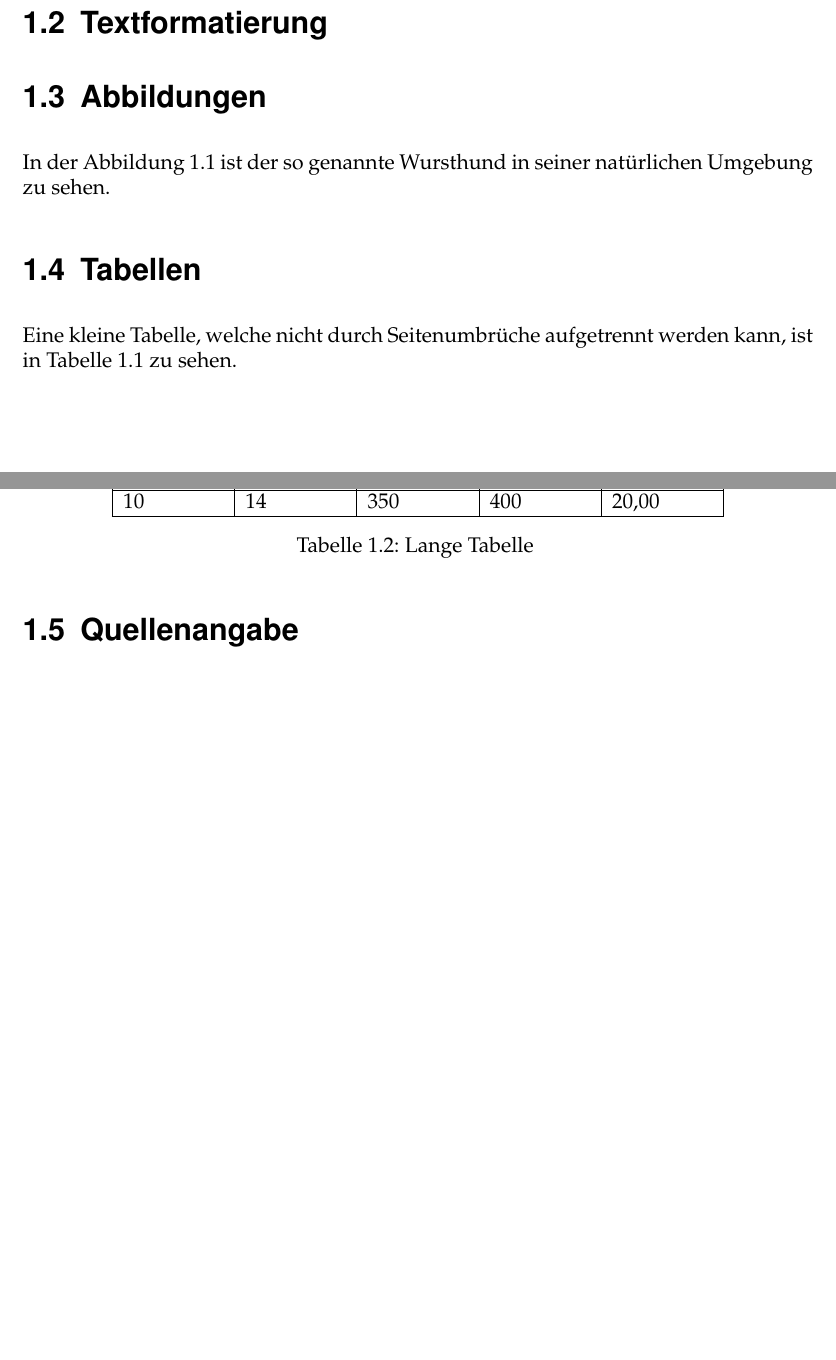
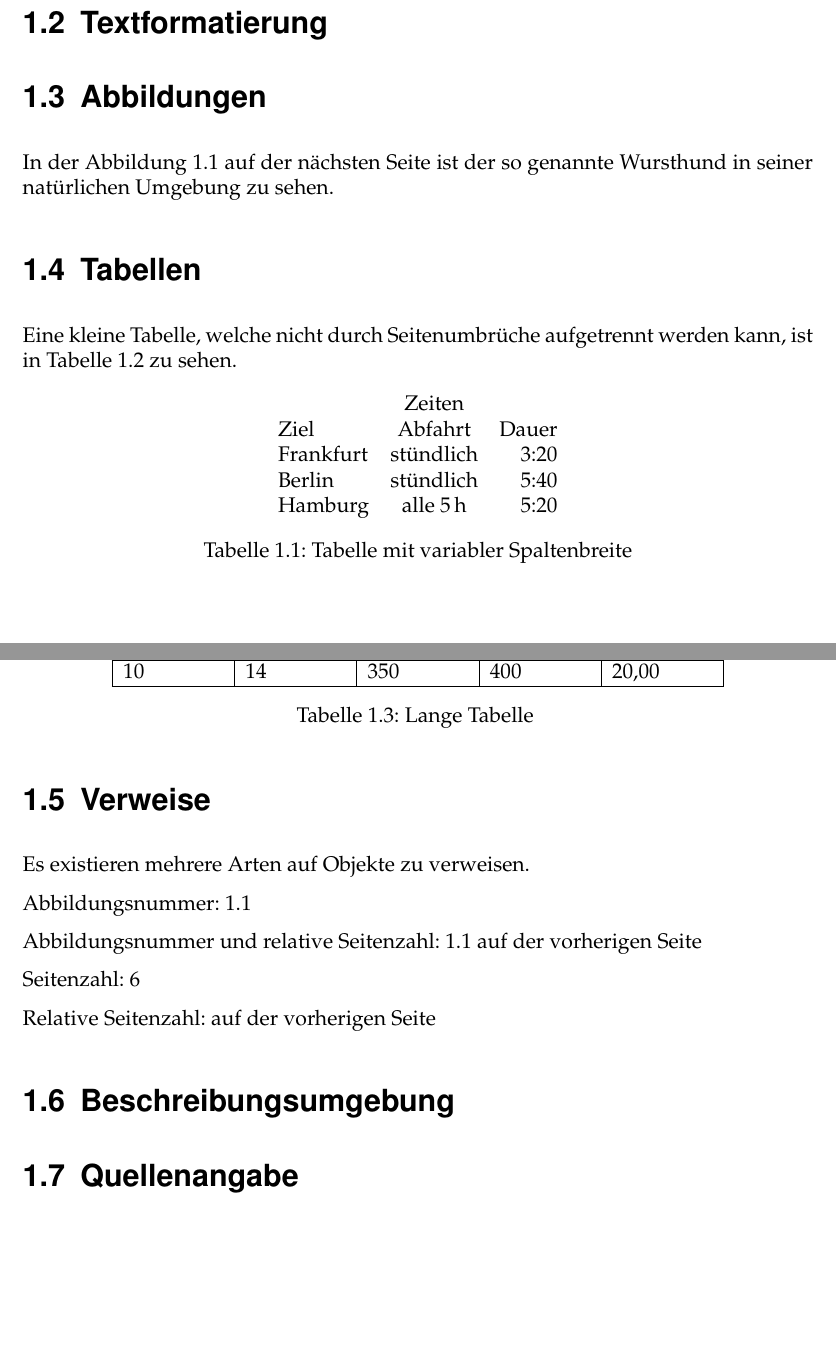
Before and after one commit to tobiasgiessler/bachelorarbeit, a LaTeX book (main.tex, which reads extras/header.tex, kapitel/example.tex): two parts of pages 5 and 6 of 7 before the commit and two parts of pages 5 and 7 of 7 after it, joined at a grey line, cut so that both start at the same text, the shorter picture padded with empty space. Compiled offline with pdfLaTeX.

Commit message:
Tabellen WIP

```diff
--- a/extras/header.tex
+++ b/extras/header.tex
@@ -34,6 +34,11 @@
 \usepackage{graphicx}
 
 %
+% Paket für Querverweise
+%
+\usepackage[ngerman]{varioref}
+
+%
 % Paket für große Tabellen
 %
 \usepackage{longtable}
--- a/kapitel/example.tex
+++ b/kapitel/example.tex
@@ -28,5 +28,5 @@ Ja, wir finden auch, dass man über die Copy noch mal reden sollte. Das hier kan
 
 \section{Abbildungen}
 
-In der Abbildung \ref{fig:wursthund} ist der so genannte Wursthund in seiner natürlichen Umgebung zu sehen.
+In der Abbildung \vref{fig:wursthund} ist der so genannte Wursthund in seiner natürlichen Umgebung zu sehen.
 
@@ -42,5 +41,13 @@ In der Abbildung \ref{fig:wursthund} ist der so genannte Wursthund in seiner nat
 
 Eine kleine Tabelle, welche nicht durch Seitenumbrüche aufgetrennt werden kann, ist in Tabelle \ref{tab:kleine-tabelle} zu sehen.
 
-\begin{center}
-\begin{table}[ht]
+\begin{table}[htbp]
+\centering
+\begin{tabular}{lcr}
+                   & Zeiten       & \\
+Ziel            & Abfahrt    & Dauer \\
+Frankfurt & stündlich & 3:20 \\
+Berlin        & stündlich & 5:40 \\
+Hamburg & alle 5\,h   & 5:20 \\
+\end{tabular}
+\caption{Tabelle mit variabler Spaltenbreite}
@@ -62,7 +73,6 @@ Daten& Daten\\
 \caption{Kleine Tabelle}
 \label{tab:kleine-tabelle}
 \end{table}
-\end{center}
 
 Eine lange Tabelle, welche sich über mehrere Seiten erstrecken kann ist in Tabelle \ref{tab:lange-tabelle} dargestellt.
 
@@ -102,4 +112,18 @@ Eine lange Tabelle, welche sich über mehrere Seiten erstrecken kann ist in Tabe
 \label{tab:lange-tabelle}
 \end{longtable}
 
+\section{Verweise}
+
+Es existieren mehrere Arten auf Objekte zu verweisen.
+
+Abbildungsnummer: \ref{fig:wursthund}
+
+Abbildungsnummer und relative Seitenzahl: \vref{fig:wursthund}
+
+Seitenzahl: \pageref{fig:wursthund}
+
+Relative Seitenzahl: \vpageref{fig:wursthund}
+
+\section{Beschreibungsumgebung}
+
 \section{Quellenangabe}
```
Also changed, not shown: kapitel/example.tex (11 more changed lines), 1 other file.
